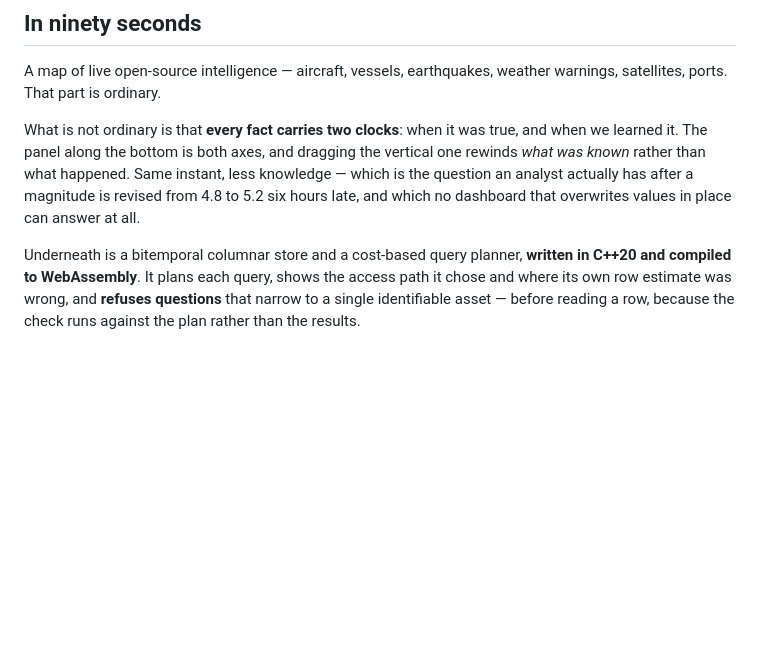
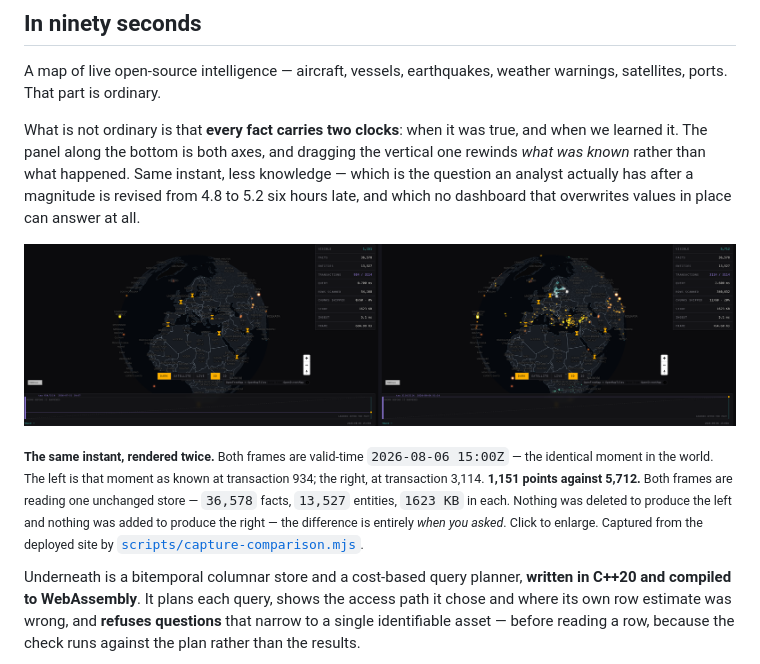
Before and after one commit to ethan-goldstein/parallax, a Markdown page: README.md, the part around the change. Drawn GitHub-style; pictures changed too: docs/images/system-time-comparison.png (added); blank space fills up the shorter version.

```diff
--- a/README.md
+++ b/README.md
@@ -19,6 +19,15 @@ it. The panel along the bottom is both axes, and dragging the vertical one rewin
 rather than what happened. Same instant, less knowledge — which is the question an analyst actually
 has after a magnitude is revised from 4.8 to 5.2 six hours late, and which no dashboard that
 overwrites values in place can answer at all.
+
+[![The same instant, at two points on the system axis](docs/images/system-time-comparison.png)](docs/images/system-time-comparison.png)
+
+<sub>**The same instant, rendered twice.** Both frames are valid-time `2026-08-06 15:00Z` — the
+identical moment in the world. The left is that moment as known at transaction 934; the right, at
+transaction 3,114. **1,151 points against 5,712.** Both frames are reading one unchanged store —
+`36,578` facts, `13,527` entities, `1623 KB` in each. Nothing was deleted to produce the left and
+nothing was added to produce the right — the difference is entirely *when you asked*. Click to
+enlarge. Captured from the deployed site by [`scripts/capture-comparison.mjs`](scripts/capture-comparison.mjs).</sub>
 
 Underneath is a bitemporal columnar store and a cost-based query planner, **written in C++20 and
 compiled to WebAssembly**. It plans each query, shows the access path it chose and where its own row
```
Also changed, not shown: 1 other file.
